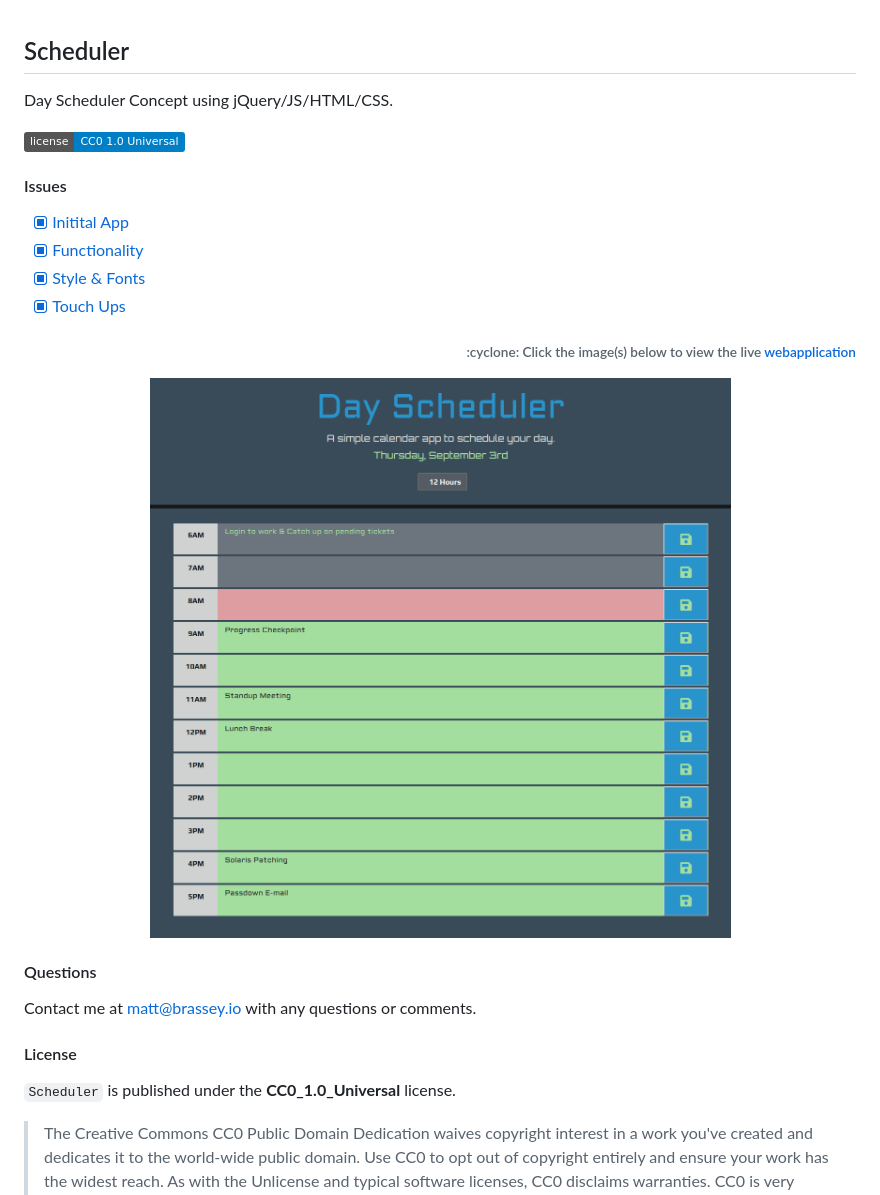
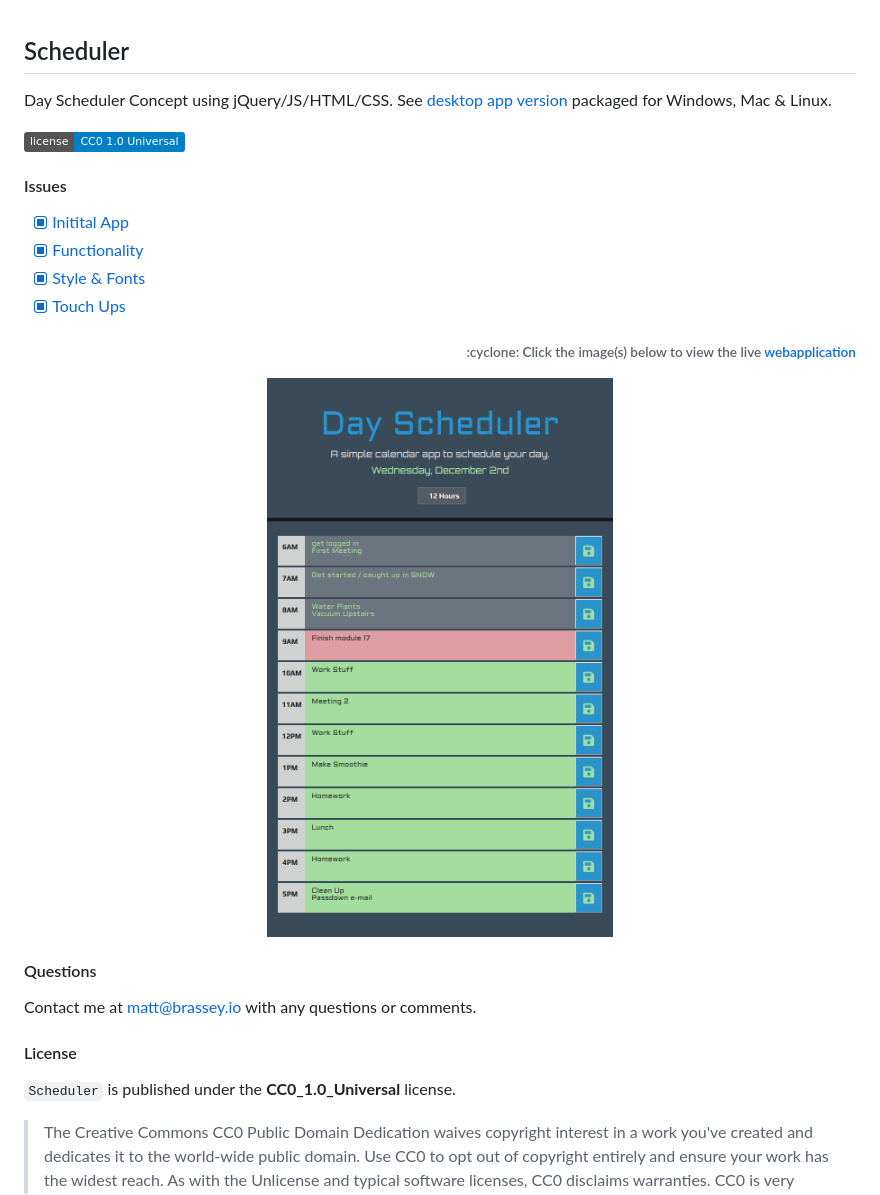
Before and after one commit to MBrassey/Scheduler, a Markdown page: README.md, the part around the change. Drawn GitHub-style; pictures changed too: assets/img/Preview.png; badges without logos.

```diff
--- a/README.md
+++ b/README.md
@@ -1,6 +1,6 @@
 ## Scheduler
 
-Day Scheduler Concept using jQuery/JS/HTML/CSS.
+Day Scheduler Concept using jQuery/JS/HTML/CSS. See [desktop app version](https://github.com/MBrassey/Scheduler-Electron) packaged for Windows, Mac & Linux.
 
 ![licensebadge](https://img.shields.io/badge/license-CC0_1.0_Universal-blue)
 
@@ -21,6 +21,6 @@ Contact me at [matt@brassey.io](mailto:matt@brassey.io) with any questions or co
 
 #### License
 
-`Scheduler` is published under the __CC0_1.0_Universal__ license.
+`Scheduler` is published under the **CC0_1.0_Universal** license.
 
 > The Creative Commons CC0 Public Domain Dedication waives copyright interest in a work you've created and dedicates it to the world-wide public domain. Use CC0 to opt out of copyright entirely and ensure your work has the widest reach. As with the Unlicense and typical software licenses, CC0 disclaims warranties. CC0 is very similar to the Unlicense.
```
